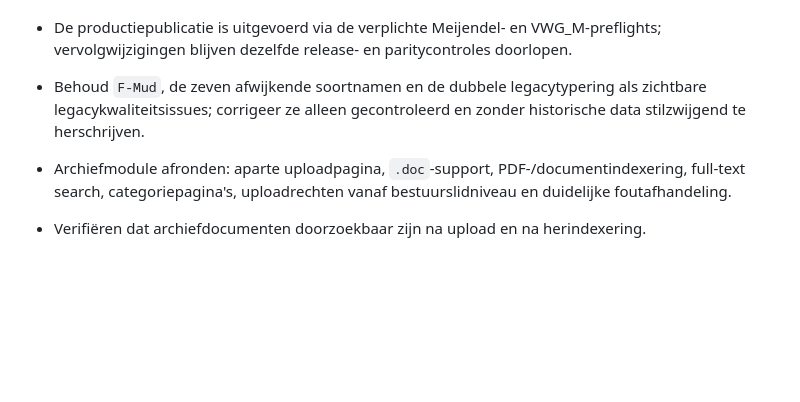
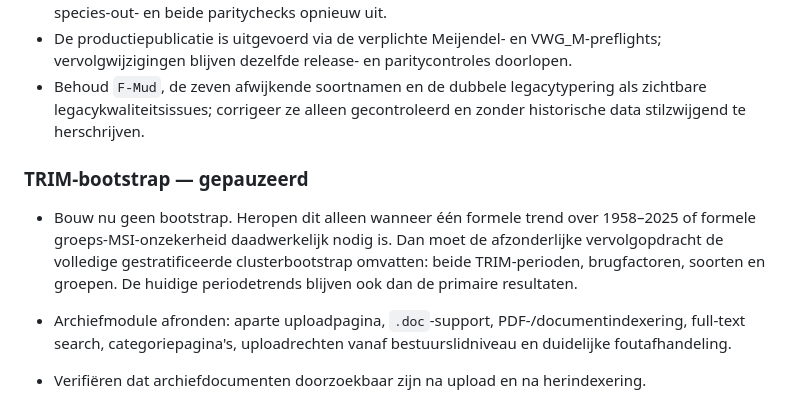
Before and after one commit to Ton2241/Meijendel, a Markdown page: TODO.md, the part around the change. Rendered like a GitHub page; blank space fills up the shorter version.

```diff
--- a/TODO.md
+++ b/TODO.md
@@ -98,6 +98,14 @@ drempelvarianten en leave-one-species-out-minimumstatus zijn vastgelegd.
   zichtbare legacykwaliteitsissues; corrigeer ze alleen gecontroleerd en zonder
   historische data stilzwijgend te herschrijven.
 
+### TRIM-bootstrap — gepauzeerd
+
+- Bouw nu geen bootstrap. Heropen dit alleen wanneer één formele trend over
+  1958–2025 of formele groeps-MSI-onzekerheid daadwerkelijk nodig is. Dan moet
+  de afzonderlijke vervolgopdracht de volledige gestratificeerde
+  clusterbootstrap omvatten: beide TRIM-perioden, brugfactoren, soorten en
+  groepen. De huidige periodetrends blijven ook dan de primaire resultaten.
+
 - Archiefmodule afronden: aparte uploadpagina, `.doc`-support, PDF-/documentindexering, full-text search, categoriepagina's, uploadrechten vanaf bestuurslidniveau en duidelijke foutafhandeling.
 - Verifiëren dat archiefdocumenten doorzoekbaar zijn na upload en na herindexering.
 - Archiefupload testen met grote bestanden tot 100 MB.
```
Also changed, not shown: DECISIONS.md (+7 -0 lines).
